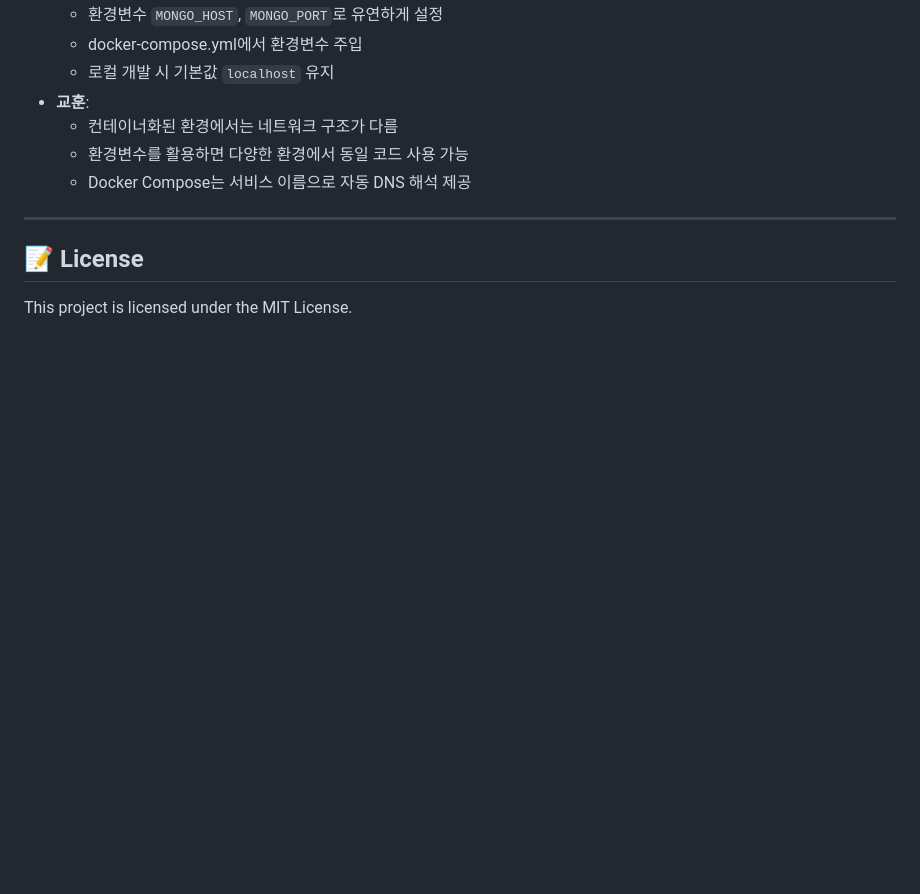
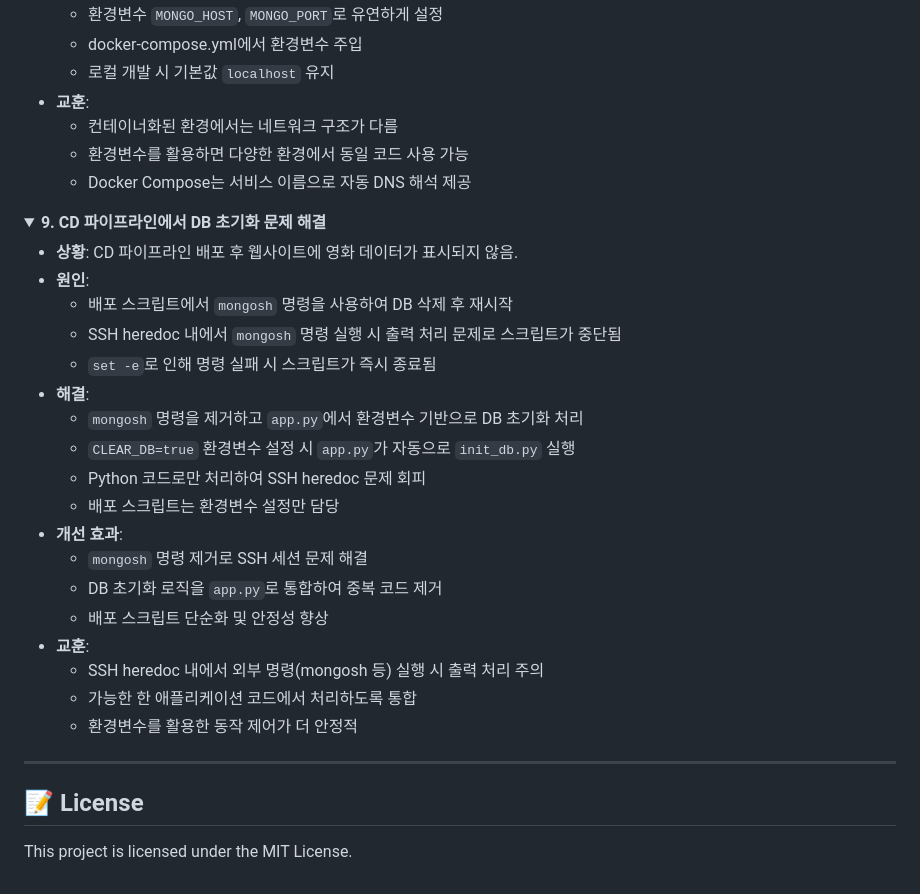
Before and after one commit to tail1887/moviestar, a Markdown page: README.md, the part around the change. GitHub-like rendering; folded sections open; blank space fills up the shorter version.

Commit message:
docs: CD 파이프라인 DB 초기화 문제 해결 경험을 트러블슈팅에 추가

```diff
--- a/README.md
+++ b/README.md
@@ -826,6 +826,29 @@ python -m unittest discover tests/integration
   - Docker Compose는 서비스 이름으로 자동 DNS 해석 제공
 </details>
 
+<details>
+<summary><b>9. CD 파이프라인에서 DB 초기화 문제 해결</b></summary>
+
+- **상황**: CD 파이프라인 배포 후 웹사이트에 영화 데이터가 표시되지 않음.
+- **원인**:
+  - 배포 스크립트에서 `mongosh` 명령을 사용하여 DB 삭제 후 재시작
+  - SSH heredoc 내에서 `mongosh` 명령 실행 시 출력 처리 문제로 스크립트가 중단됨
+  - `set -e`로 인해 명령 실패 시 스크립트가 즉시 종료됨
+- **해결**:
+  - `mongosh` 명령을 제거하고 `app.py`에서 환경변수 기반으로 DB 초기화 처리
+  - `CLEAR_DB=true` 환경변수 설정 시 `app.py`가 자동으로 `init_db.py` 실행
+  - Python 코드로만 처리하여 SSH heredoc 문제 회피
+  - 배포 스크립트는 환경변수 설정만 담당
+- **개선 효과**:
+  - `mongosh` 명령 제거로 SSH 세션 문제 해결
+  - DB 초기화 로직을 `app.py`로 통합하여 중복 코드 제거
+  - 배포 스크립트 단순화 및 안정성 향상
+- **교훈**:
+  - SSH heredoc 내에서 외부 명령(mongosh 등) 실행 시 출력 처리 주의
+  - 가능한 한 애플리케이션 코드에서 처리하도록 통합
+  - 환경변수를 활용한 동작 제어가 더 안정적
+</details>
+
 ---
 
 ## 📝 License
```
